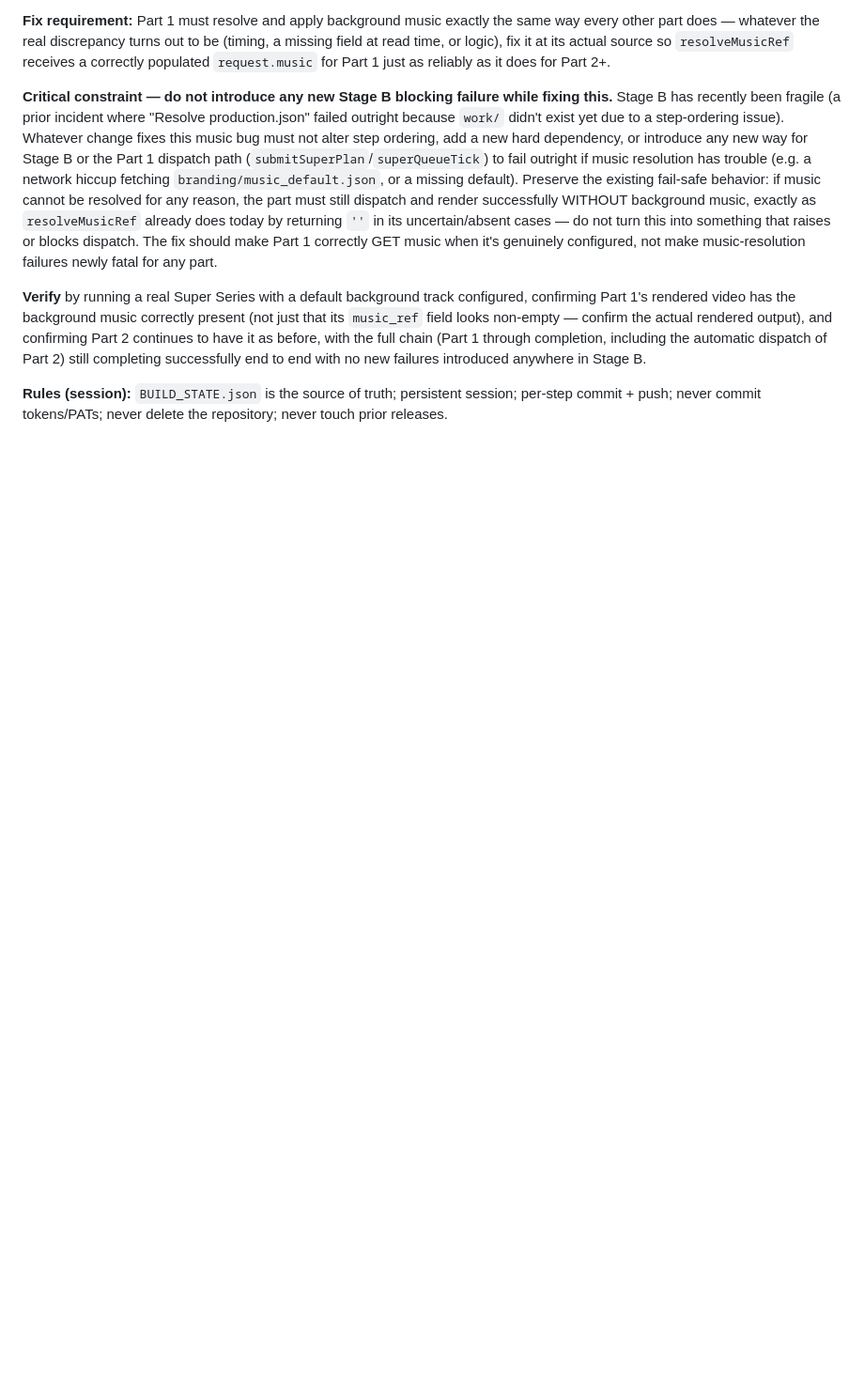
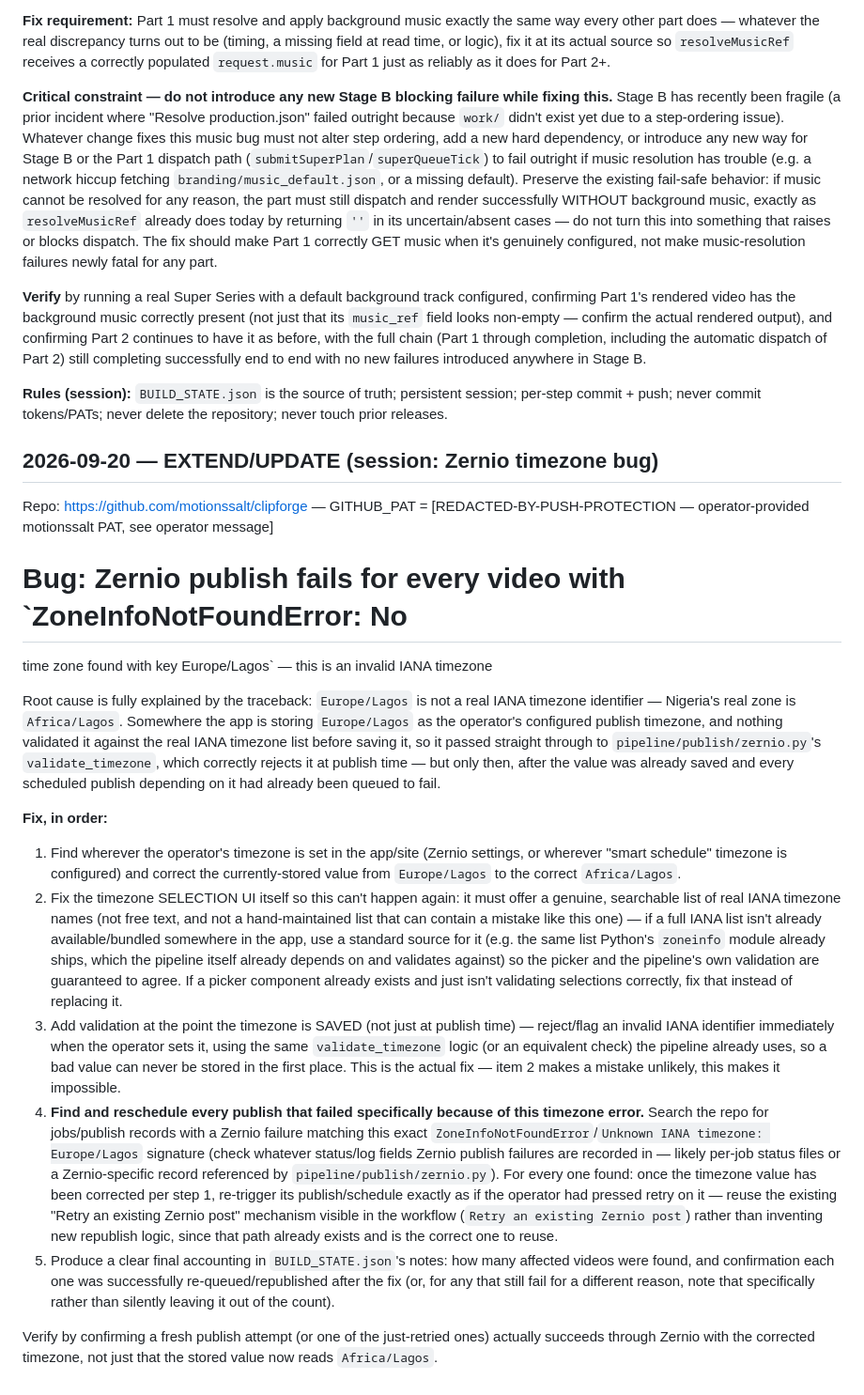
Before and after one commit to vjumbo264/forgebuild, a Markdown page: PROMPT_HISTORY/clipforge-android.md, the part around the change. Shown at 94% size. GitHub-like rendering; blank space fills up the shorter version.

Commit message:
prompt-history: append 2026-09-20 operator instruction (Zernio Europe/Lagos invalid IANA timezone fix)

```diff
--- a/PROMPT_HISTORY/clipforge-android.md
+++ b/PROMPT_HISTORY/clipforge-android.md
@@ -1228,3 +1228,64 @@ end to end with no new failures introduced anywhere in Stage B.
 **Rules (session):** `BUILD_STATE.json` is the source of truth; persistent
 session; per-step commit + push; never commit tokens/PATs; never delete the
 repository; never touch prior releases.
+
+## 2026-09-20 — EXTEND/UPDATE (session: Zernio timezone bug)
+
+Repo: https://github.com/motionssalt/clipforge — GITHUB_PAT = [REDACTED-BY-PUSH-PROTECTION — operator-provided motionssalt PAT, see operator message]
+
+# Bug: Zernio publish fails for every video with `ZoneInfoNotFoundError: No
+time zone found with key Europe/Lagos` — this is an invalid IANA timezone
+
+Root cause is fully explained by the traceback: `Europe/Lagos` is not a
+real IANA timezone identifier — Nigeria's real zone is `Africa/Lagos`.
+Somewhere the app is storing `Europe/Lagos` as the operator's configured
+publish timezone, and nothing validated it against the real IANA timezone
+list before saving it, so it passed straight through to
+`pipeline/publish/zernio.py`'s `validate_timezone`, which correctly
+rejects it at publish time — but only then, after the value was already
+saved and every scheduled publish depending on it had already been queued
+to fail.
+
+**Fix, in order:**
+
+1. Find wherever the operator's timezone is set in the app/site (Zernio
+   settings, or wherever "smart schedule" timezone is configured) and
+   correct the currently-stored value from `Europe/Lagos` to the correct
+   `Africa/Lagos`.
+2. Fix the timezone SELECTION UI itself so this can't happen again: it
+   must offer a genuine, searchable list of real IANA timezone names (not
+   free text, and not a hand-maintained list that can contain a mistake
+   like this one) — if a full IANA list isn't already available/bundled
+   somewhere in the app, use a standard source for it (e.g. the same list
+   Python's `zoneinfo` module already ships, which the pipeline itself
+   already depends on and validates against) so the picker and the
+   pipeline's own validation are guaranteed to agree. If a picker
+   component already exists and just isn't validating selections
+   correctly, fix that instead of replacing it.
+3. Add validation at the point the timezone is SAVED (not just at publish
+   time) — reject/flag an invalid IANA identifier immediately when the
+   operator sets it, using the same `validate_timezone` logic (or an
+   equivalent check) the pipeline already uses, so a bad value can never
+   be stored in the first place. This is the actual fix — item 2 makes a
+   mistake unlikely, this makes it impossible.
+4. **Find and reschedule every publish that failed specifically because of
+   this timezone error.** Search the repo for jobs/publish records with a
+   Zernio failure matching this exact `ZoneInfoNotFoundError`/`Unknown IANA
+   timezone: Europe/Lagos` signature (check whatever status/log fields
+   Zernio publish failures are recorded in — likely per-job status files
+   or a Zernio-specific record referenced by `pipeline/publish/zernio.py`).
+   For every one found: once the timezone value has been corrected per
+   step 1, re-trigger its publish/schedule exactly as if the operator had
+   pressed retry on it — reuse the existing "Retry an existing Zernio
+   post" mechanism visible in the workflow (`Retry an existing Zernio
+   post`) rather than inventing new republish logic, since that path
+   already exists and is the correct one to reuse.
+5. Produce a clear final accounting in `BUILD_STATE.json`'s notes: how many
+   affected videos were found, and confirmation each one was successfully
+   re-queued/republished after the fix (or, for any that still fail for a
+   different reason, note that specifically rather than silently leaving
+   it out of the count).
+
+Verify by confirming a fresh publish attempt (or one of the just-retried
+ones) actually succeeds through Zernio with the corrected timezone, not
+just that the stored value now reads `Africa/Lagos`.
```
